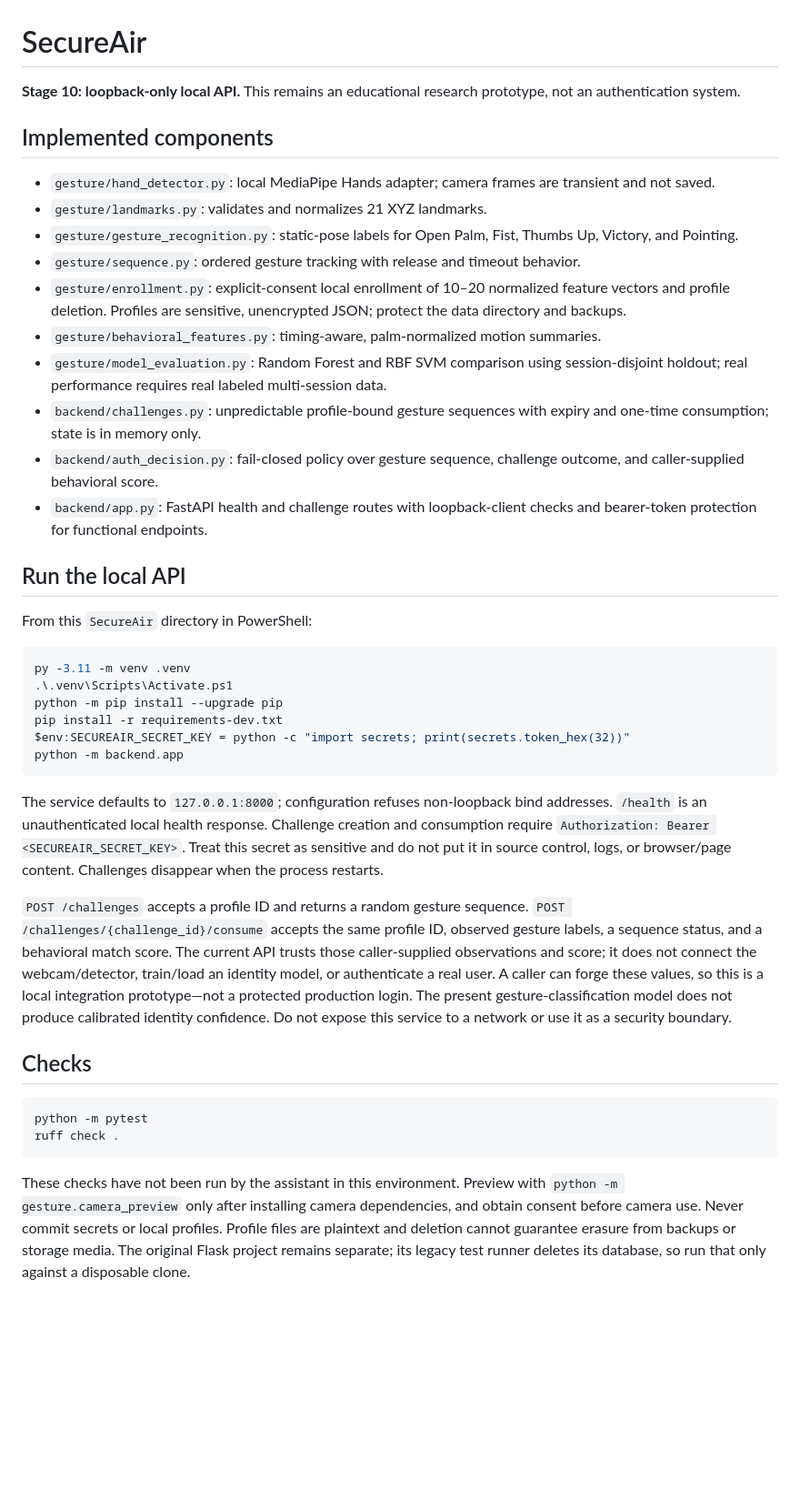
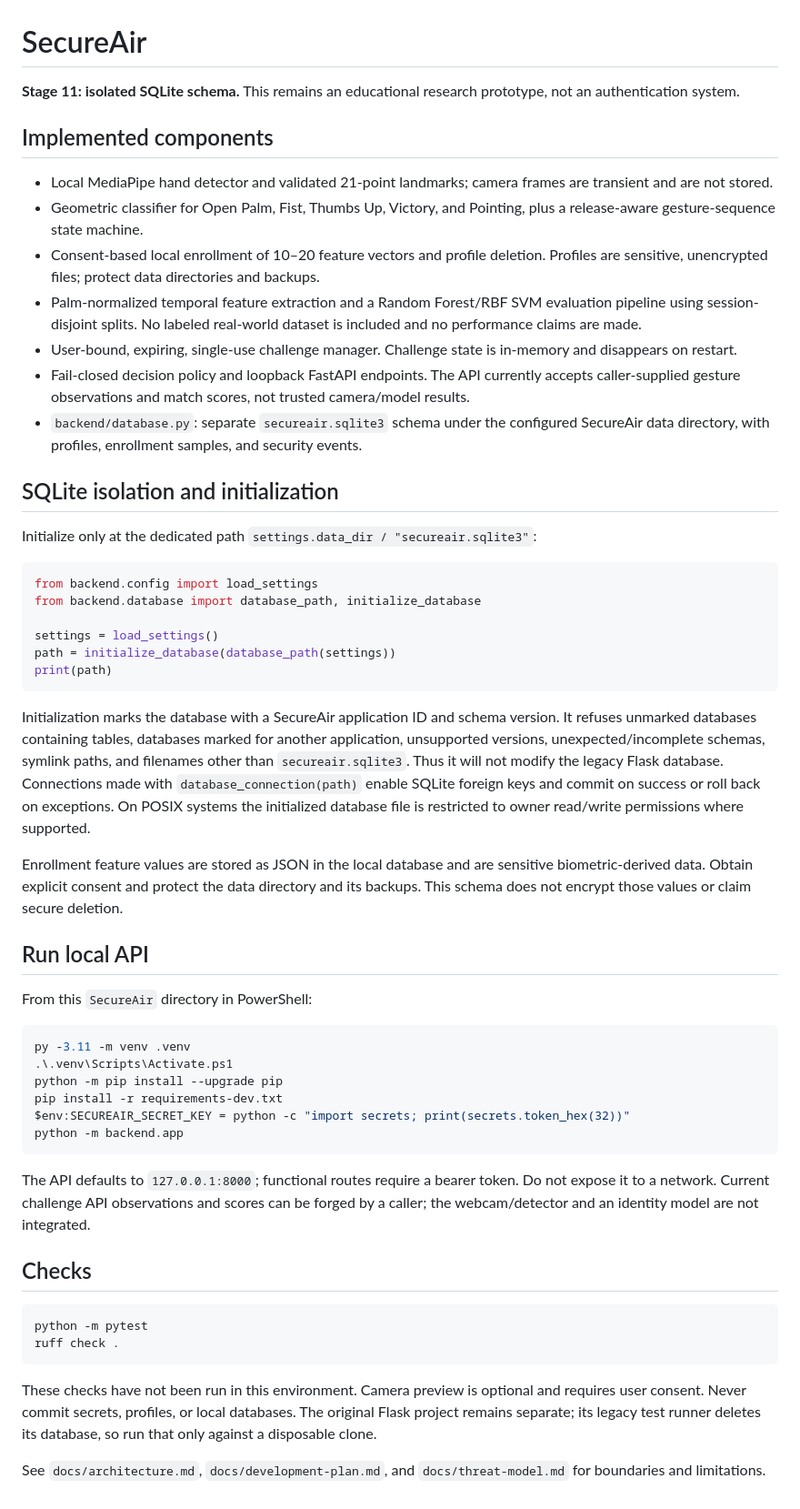
Before and after one commit to rejilprabhash004-hub/Air-canvas-Gesture-authentication, a Markdown page: SecureAir/README.md, the part around the change. Shown at 91% size. Drawn GitHub-style; blank space fills up the shorter version.

Commit message:
feat(secureair): add isolated SQLite schema

````diff
--- a/SecureAir/README.md
+++ b/SecureAir/README.md
@@ -1,21 +1,35 @@
 # SecureAir
 
-**Stage 10: loopback-only local API.** This remains an educational research prototype, not an authentication system.
+**Stage 11: isolated SQLite schema.** This remains an educational research prototype, not an authentication system.
 
 ## Implemented components
 
-- `gesture/hand_detector.py`: local MediaPipe Hands adapter; camera frames are transient and not saved.
-- `gesture/landmarks.py`: validates and normalizes 21 XYZ landmarks.
-- `gesture/gesture_recognition.py`: static-pose labels for Open Palm, Fist, Thumbs Up, Victory, and Pointing.
-- `gesture/sequence.py`: ordered gesture tracking with release and timeout behavior.
-- `gesture/enrollment.py`: explicit-consent local enrollment of 10–20 normalized feature vectors and profile deletion. Profiles are sensitive, unencrypted JSON; protect the data directory and backups.
-- `gesture/behavioral_features.py`: timing-aware, palm-normalized motion summaries.
-- `gesture/model_evaluation.py`: Random Forest and RBF SVM comparison using session-disjoint holdout; real performance requires real labeled multi-session data.
-- `backend/challenges.py`: unpredictable profile-bound gesture sequences with expiry and one-time consumption; state is in memory only.
-- `backend/auth_decision.py`: fail-closed policy over gesture sequence, challenge outcome, and caller-supplied behavioral score.
-- `backend/app.py`: FastAPI health and challenge routes with loopback-client checks and bearer-token protection for functional endpoints.
+- Local MediaPipe hand detector and validated 21-point landmarks; camera frames are transient and are not stored.
+- Geometric classifier for Open Palm, Fist, Thumbs Up, Victory, and Pointing, plus a release-aware gesture-sequence state machine.
+- Consent-based local enrollment of 10–20 feature vectors and profile deletion. Profiles are sensitive, unencrypted files; protect data directories and backups.
+- Palm-normalized temporal feature extraction and a Random Forest/RBF SVM evaluation pipeline using session-disjoint splits. No labeled real-world dataset is included and no performance claims are made.
+- User-bound, expiring, single-use challenge manager. Challenge state is in-memory and disappears on restart.
+- Fail-closed decision policy and loopback FastAPI endpoints. The API currently accepts caller-supplied gesture observations and match scores, not trusted camera/model results.
+- `backend/database.py`: separate `secureair.sqlite3` schema under the configured SecureAir data directory, with profiles, enrollment samples, and security events.
 
-## Run the local API
+## SQLite isolation and initialization
+
+Initialize only at the dedicated path `settings.data_dir / "secureair.sqlite3"`:
+
+```python
+from backend.config import load_settings
+from backend.database import database_path, initialize_database
+
+settings = load_settings()
+path = initialize_database(database_path(settings))
+print(path)
+```
+
+Initialization marks the database with a SecureAir application ID and schema version. It refuses unmarked databases containing tables, databases marked for another application, unsupported versions, unexpected/incomplete schemas, symlink paths, and filenames other than `secureair.sqlite3`. Thus it will not modify the legacy Flask database. Connections made with `database_connection(path)` enable SQLite foreign keys and commit on success or roll back on exceptions. On POSIX systems the initialized database file is restricted to owner read/write permissions where supported.
+
+Enrollment feature values are stored as JSON in the local database and are sensitive biometric-derived data. Obtain explicit consent and protect the data directory and its backups. This schema does not encrypt those values or claim secure deletion.
+
+## Run local API
 
 From this `SecureAir` directory in PowerShell:
 
@@ -28,9 +42,7 @@ $env:SECUREAIR_SECRET_KEY = python -c "import secrets; print(secrets.token_hex(3
 python -m backend.app
 ```
 
-The service defaults to `127.0.0.1:8000`; configuration refuses non-loopback bind addresses. `/health` is an unauthenticated local health response. Challenge creation and consumption require `Authorization: Bearer <SECUREAIR_SECRET_KEY>`. Treat this secret as sensitive and do not put it in source control, logs, or browser/page content. Challenges disappear when the process restarts.
-
-`POST /challenges` accepts a profile ID and returns a random gesture sequence. `POST /challenges/{challenge_id}/consume` accepts the same profile ID, observed gesture labels, a sequence status, and a behavioral match score. The current API trusts those caller-supplied observations and score; it does not connect the webcam/detector, train/load an identity model, or authenticate a real user. A caller can forge these values, so this is a local integration prototype—not a protected production login. The present gesture-classification model does not produce calibrated identity confidence. Do not expose this service to a network or use it as a security boundary.
+The API defaults to `127.0.0.1:8000`; functional routes require a bearer token. Do not expose it to a network. Current challenge API observations and scores can be forged by a caller; the webcam/detector and an identity model are not integrated.
 
 ## Checks
 
@@ -39,4 +51,6 @@ python -m pytest
 ruff check .
 ```
 
-These checks have not been run by the assistant in this environment. Preview with `python -m gesture.camera_preview` only after installing camera dependencies, and obtain consent before camera use. Never commit secrets or local profiles. Profile files are plaintext and deletion cannot guarantee erasure from backups or storage media. The original Flask project remains separate; its legacy test runner deletes its database, so run that only against a disposable clone.
+These checks have not been run in this environment. Camera preview is optional and requires user consent. Never commit secrets, profiles, or local databases. The original Flask project remains separate; its legacy test runner deletes its database, so run that only against a disposable clone.
+
+See `docs/architecture.md`, `docs/development-plan.md`, and `docs/threat-model.md` for boundaries and limitations.
````
